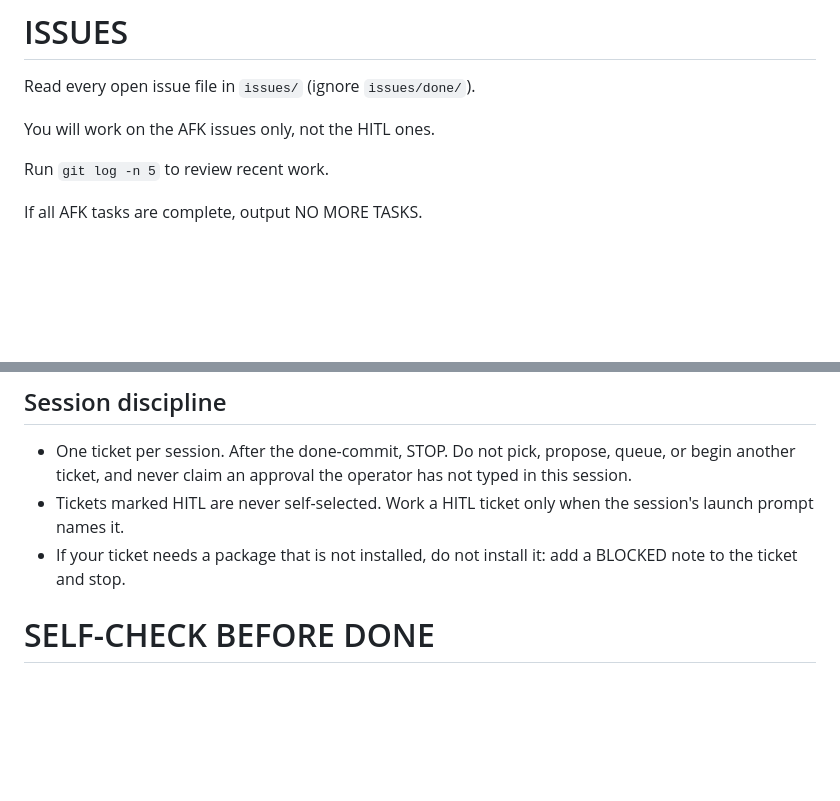
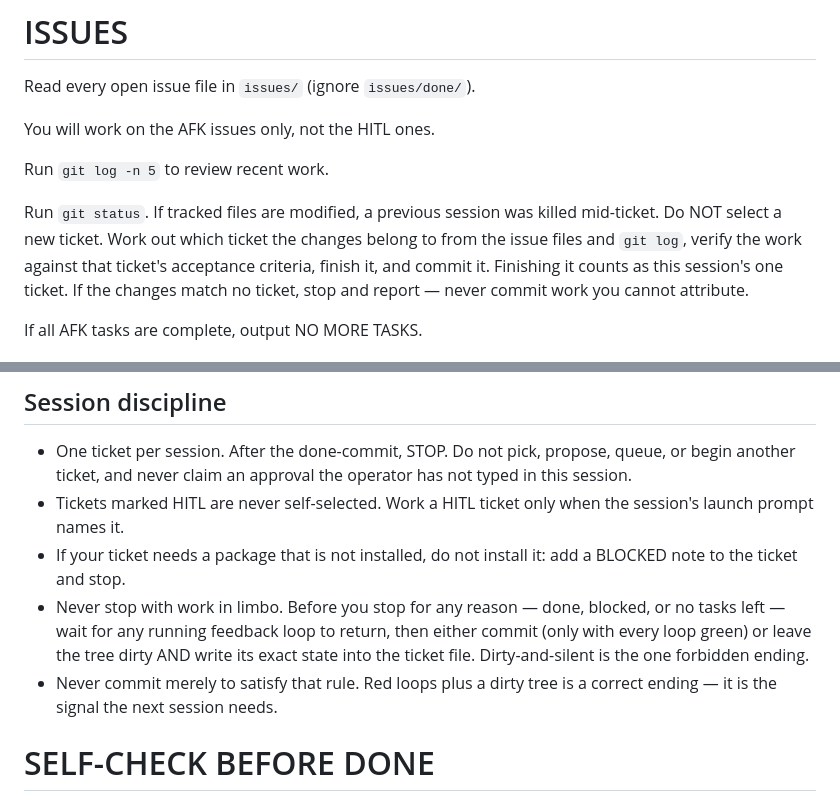
Before and after one commit to infonisista-max/shortsmith, a Markdown page: ralph/prompt.md, 2 parts joined by grey strips. GitHub-like rendering; blank space fills up the shorter version.

Commit message:
prompt: dirty-tree recovery on session start; forbid dirty-and-silent endings
Two rules, both from the 24 Sep overnight run where five killed sessions
recovered only because the next session happened to notice a dirty tree.

ISSUES: session start runs git status; modified tracked files mean a prior
session was killed mid-ticket. Attribute the changes to a ticket, verify
against its acceptance criteria, finish and commit it -- that counts as the
session's one ticket. Unattributable changes: stop and report.

Session discipline: never stop with work in limbo -- wait for running loops,
then commit (only if green) or leave the tree dirty AND record its state in
the ticket. Never commit merely to satisfy the rule; red loops plus a dirty
tree is a correct ending and is the signal the next session needs.

Files: ralph/prompt.md (+14, 0 deletions). New lines LF.
Note: core.autocrlf will flip this file to CRLF on next checkout -- pending
.gitattributes item (*.sh, *.md text eol=lf) fixes that repo-wide.

```diff
--- a/ralph/prompt.md
+++ b/ralph/prompt.md
@@ -5,6 +5,13 @@ Read every open issue file in `issues/` (ignore `issues/done/`).
 You will work on the AFK issues only, not the HITL ones.
 
 Run `git log -n 5` to review recent work.
+
+Run `git status`. If tracked files are modified, a previous session was
+killed mid-ticket. Do NOT select a new ticket. Work out which ticket the
+changes belong to from the issue files and `git log`, verify the work
+against that ticket's acceptance criteria, finish it, and commit it.
+Finishing it counts as this session's one ticket. If the changes match no
+ticket, stop and report — never commit work you cannot attribute.
 
 If all AFK tasks are complete, output <promise>NO MORE TASKS</promise>.
 
@@ -73,6 +80,13 @@ Dependencies only via `uv add`. If a task needs a new dependency that is not alr
   when the session's launch prompt names it.
 - If your ticket needs a package that is not installed, do not install
   it: add a BLOCKED note to the ticket and stop.
+- Never stop with work in limbo. Before you stop for any reason — done,
+  blocked, or no tasks left — wait for any running feedback loop to
+  return, then either commit (only with every loop green) or leave the
+  tree dirty AND write its exact state into the ticket file.
+  Dirty-and-silent is the one forbidden ending.
+- Never commit merely to satisfy that rule. Red loops plus a dirty tree
+  is a correct ending — it is the signal the next session needs.
 
 # SELF-CHECK BEFORE DONE
 
```
